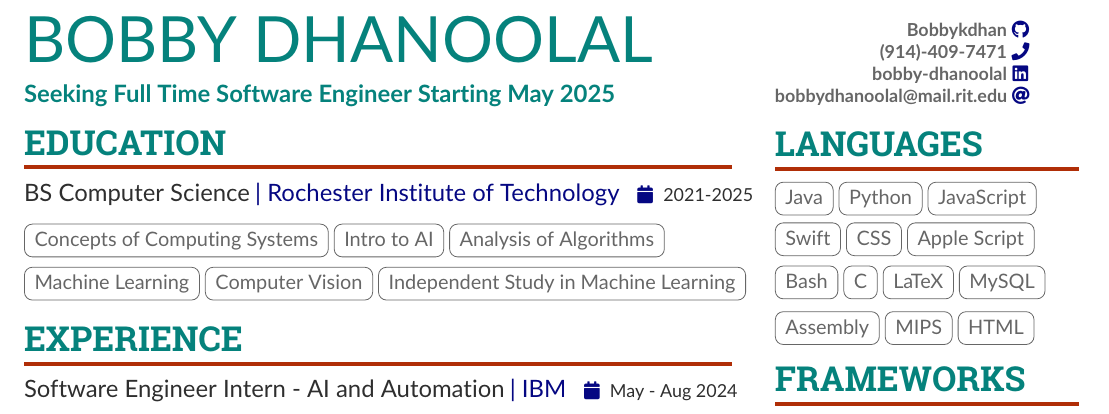
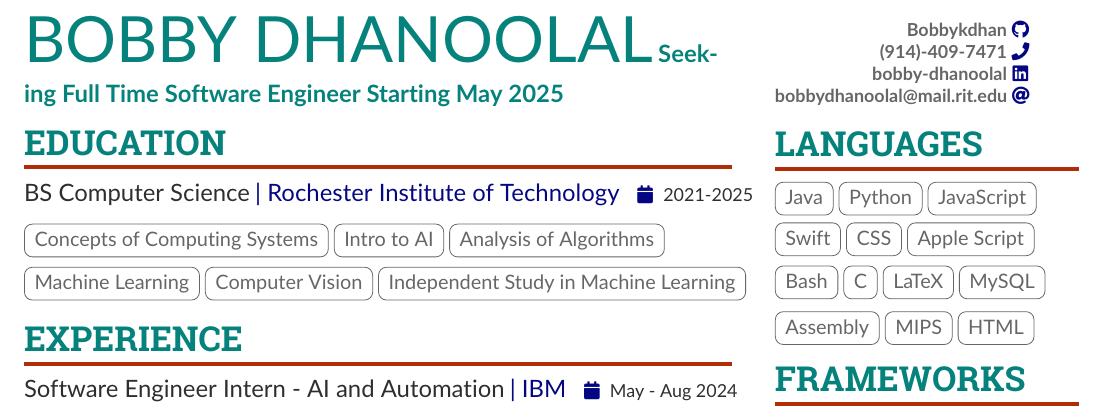
Before and after one commit to bobbykdhan/Personal-Website, a LaTeX CV (main.tex): part of the page, cut so that both start at the same text. Compiled offline with pdfLaTeX.

Commit message:
Update main.tex

```diff
--- a/main.tex
+++ b/main.tex
@@ -75,7 +75,7 @@
     \columnratio{0.6}
 
     \name{Bobby Dhanoolal}
-    \tagline{\newline Seeking Full Time Software Engineer Starting May 2025}
+    \tagline{Seeking Full Time Software Engineer Starting May 2025}
     \personalinfo{
         \newline
         \github{Bobbykdhan}
```
